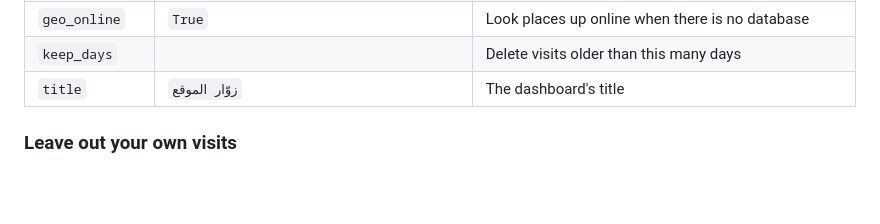
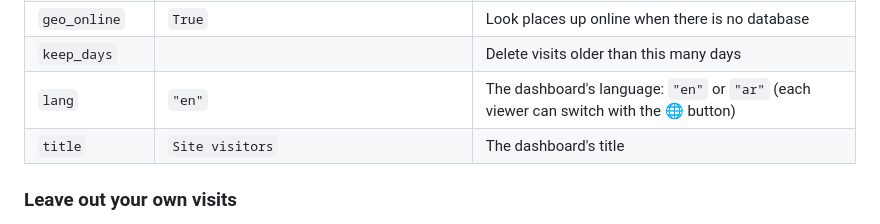
Before and after one commit to Thanoon12k/visitor-dashboard, a Markdown page: README.md, the part around one of its changes. Rendered like a GitHub page; blank space fills up the shorter version.

```diff
--- a/README.md
+++ b/README.md
@@ -76,7 +77,8 @@ automatically; your templates don't change.
 | `geo_dir` | | Folder with the location database (see below) |
 | `geo_online` | `True` | Look places up online when there is no database |
 | `keep_days` | | Delete visits older than this many days |
-| `title` | `زوّار الموقع` | The dashboard's title |
+| `lang` | `"en"` | The dashboard's language: `"en"` or `"ar"` (each viewer can switch with the 🌐 button) |
+| `title` | `Site visitors` | The dashboard's title |
 
 ### Leave out your own visits
 
```
Also changed, not shown: other parts of README.md (+2 -1 lines), docs/screenshot.png, docs/visit.png, 7 other files.
